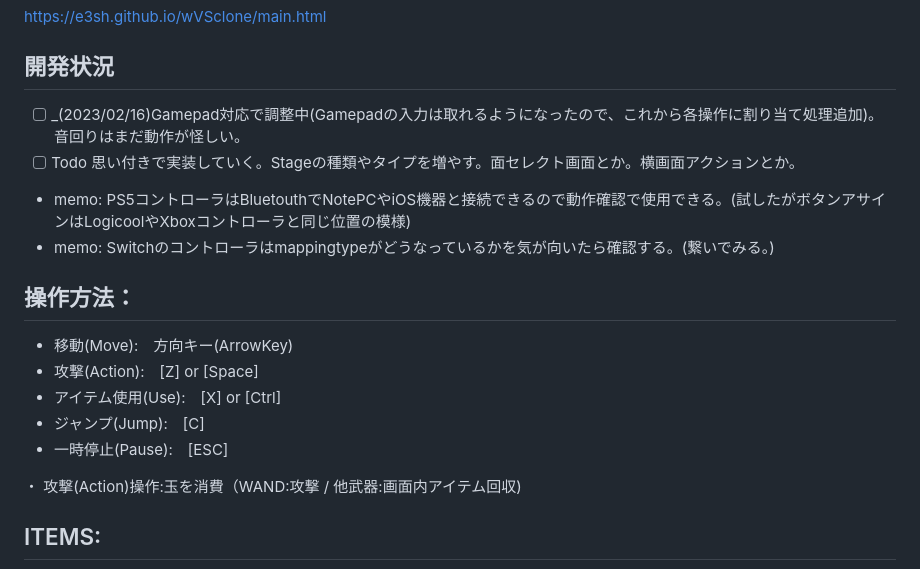
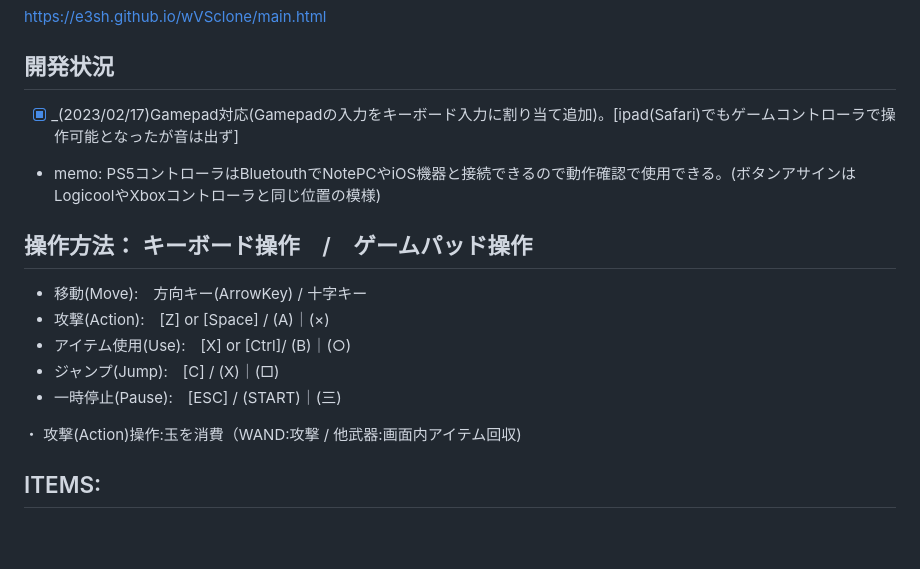
Before and after one commit to e3sh/wVSclone, a Markdown page: README.md, the part around the change. GitHub-like rendering; blank space fills up the shorter version.

```diff
--- a/README.md
+++ b/README.md
@@ -4,17 +4,15 @@ repositorie JavascriptActionGameのバージョンアップ版
 https://e3sh.github.io/wVSclone/main.html
 
 ## 開発状況
-- [ ] _(2023/02/16)Gamepad対応で調整中(Gamepadの入力は取れるようになったので、これから各操作に割り当て処理追加)。音回りはまだ動作が怪しい。
-- [ ] Todo 思い付きで実装していく。Stageの種類やタイプを増やす。面セレクト画面とか。横画面アクションとか。
-- memo: PS5コントローラはBluetouthでNotePCやiOS機器と接続できるので動作確認で使用できる。(試したがボタンアサインはLogicoolやXboxコントローラと同じ位置の模様)
-- memo: Switchのコントローラはmappingtypeがどうなっているかを気が向いたら確認する。(繋いでみる。)
+- [x] _(2023/02/17)Gamepad対応(Gamepadの入力をキーボード入力に割り当て追加)。[ipad(Safari)でもゲームコントローラで操作可能となったが音は出ず]
+- memo: PS5コントローラはBluetouthでNotePCやiOS機器と接続できるので動作確認で使用できる。(ボタンアサインはLogicoolやXboxコントローラと同じ位置の模様)
 
-## 操作方法：
-- 移動(Move):　方向キー(ArrowKey)
-- 攻撃(Action):　[Z] or [Space]
-- アイテム使用(Use):　[X] or [Ctrl]
-- ジャンプ(Jump):　[C]
-- 一時停止(Pause):　[ESC]
+## 操作方法： キーボード操作　/　ゲームパッド操作
+- 移動(Move):　方向キー(ArrowKey)  / 十字キー
+- 攻撃(Action):　[Z] or [Space]   / (A)｜(×)
+- アイテム使用(Use):　[X] or [Ctrl]/ (B)｜(○)
+- ジャンプ(Jump):　[C]    / (X)｜(□)
+- 一時停止(Pause):　[ESC] / (START)｜(三)
 
 ・ 攻撃(Action)操作:玉を消費（WAND:攻撃 / 他武器:画面内アイテム回収)
 
```
